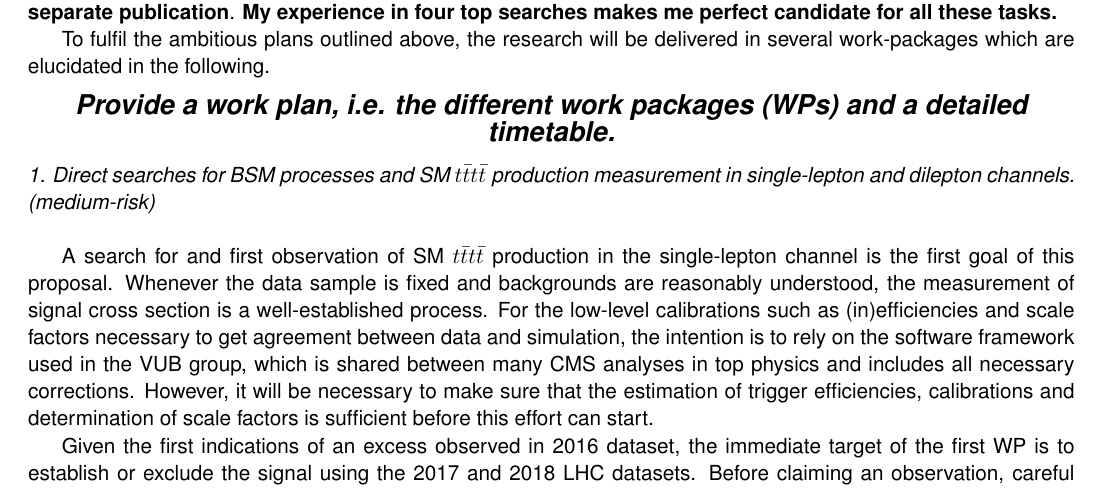
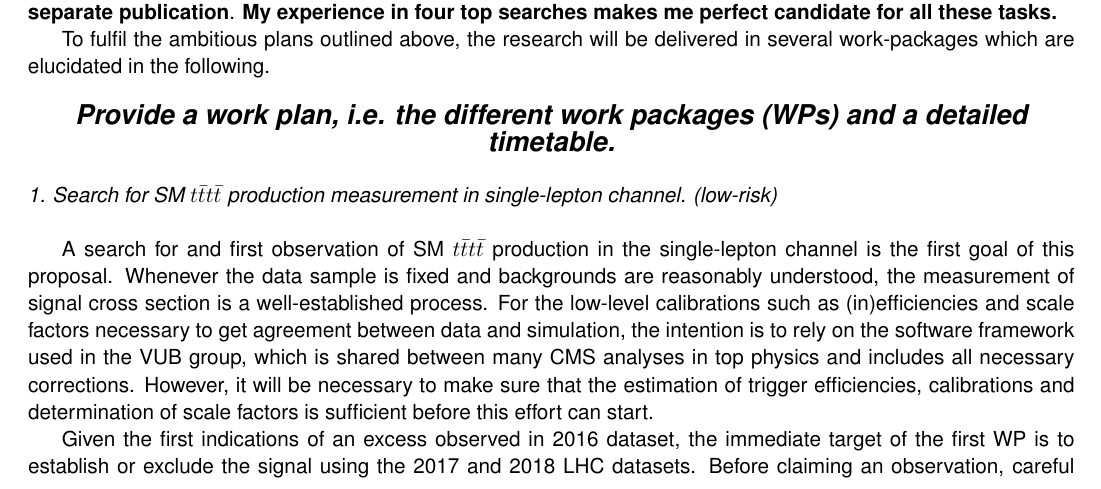
Before and after one commit to dlont/FWO2018, a LaTeX document (proposal.tex, which reads sections/timeplan.tex): part of page 5 of 10, cut so that both start at the same text. Compiled offline with pdfLaTeX.

Commit message:
Update timeplan.tex

```diff
--- a/sections/timeplan.tex
+++ b/sections/timeplan.tex
@@ -12,7 +12,7 @@
 %\input{sections/timeplan/btagop}
 %\newline
 
-\noindent\textit{1. Direct searches for BSM processes and SM $t\bar{t}t\bar{t}$ production measurement in single-lepton and dilepton channels. (medium-risk)}\\
+\noindent\textit{1. Search for SM $t\bar{t}t\bar{t}$ production measurement in single-lepton channel. (low-risk)}\\
 \input{sections/timeplan/smandbsm}
 %\newline
 
```
